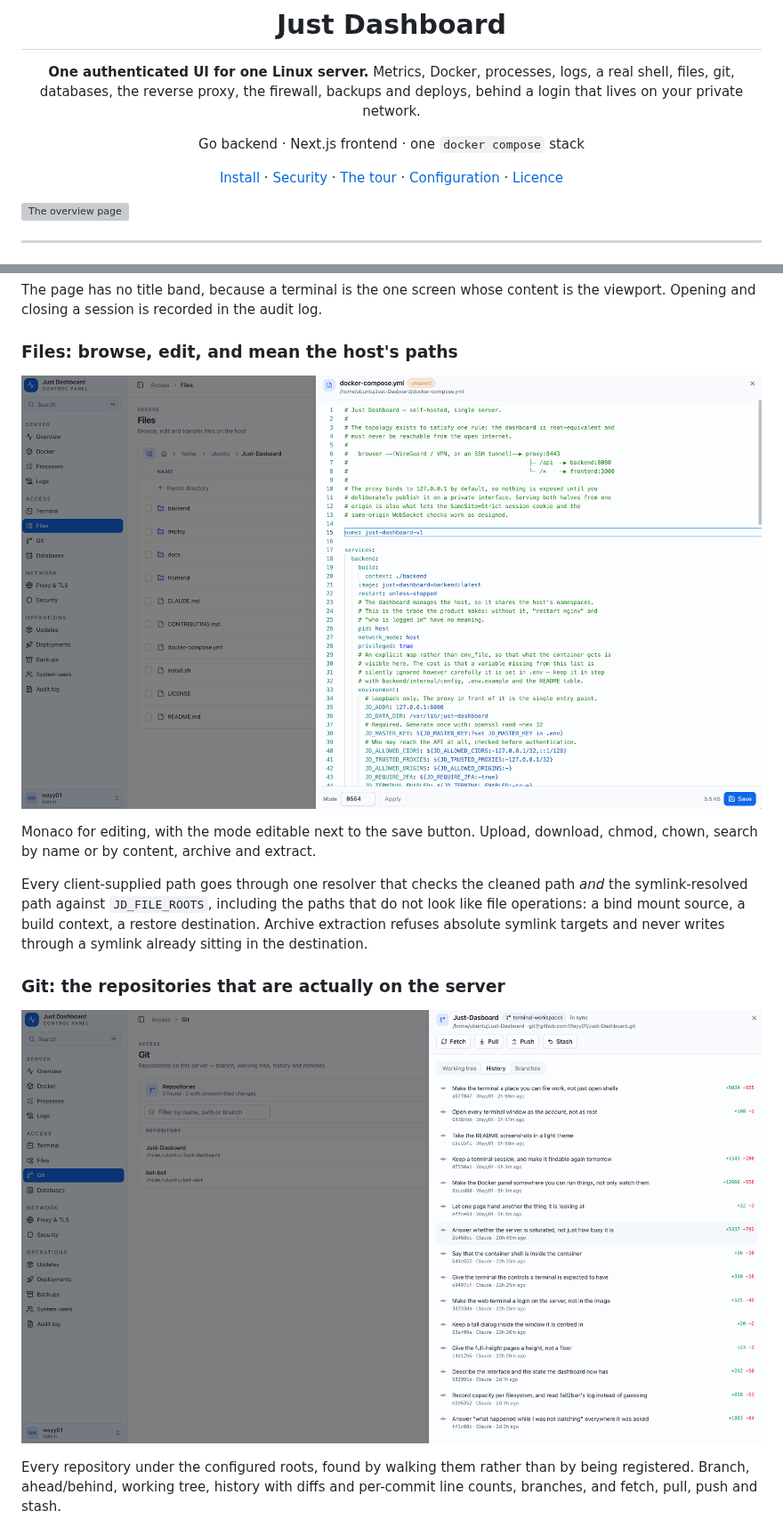
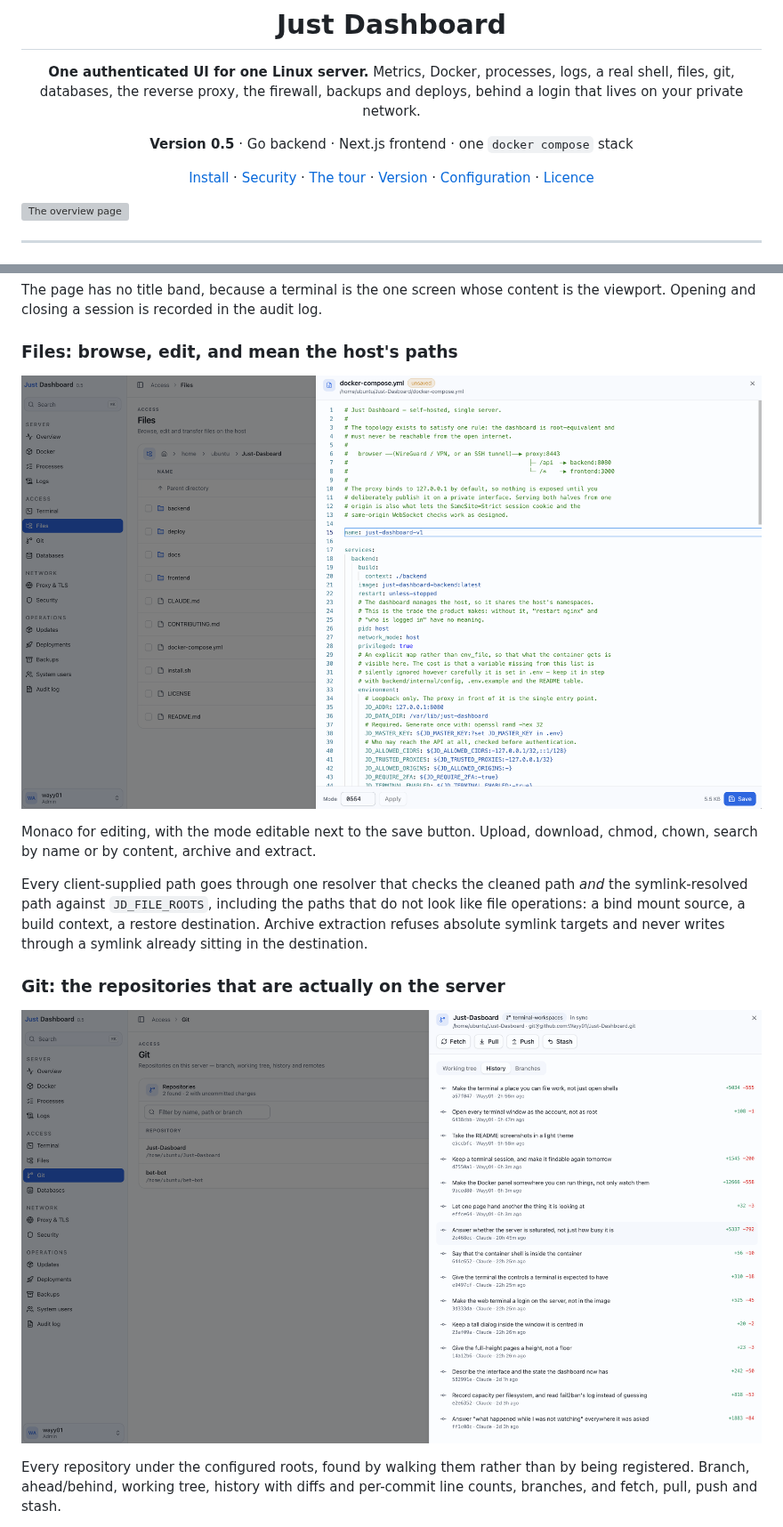
Before and after one commit to Wayy01/Just-Dashboard, a Markdown page: README.md, 2 parts joined by grey strips. Shown at 89% size. Drawn GitHub-style; pictures changed too: docs/files.png, docs/git.png; grey boxes are pictures that could not be loaded.

```diff
--- a/README.md
+++ b/README.md
@@ -6,9 +6,9 @@
 Metrics, Docker, processes, logs, a real shell, files, git, databases, the reverse proxy,
 the firewall, backups and deploys, behind a login that lives on your private network.
 
-Go backend · Next.js frontend · one `docker compose` stack
+**Version 0.5** · Go backend · Next.js frontend · one `docker compose` stack
 
-[Install](#install) · [Security](#read-this-before-you-expose-it) · [The tour](#the-tour) · [Configuration](#configuration-reference) · [Licence](#licence)
+[Install](#install) · [Security](#read-this-before-you-expose-it) · [The tour](#the-tour) · [Version](#version) · [Configuration](#configuration-reference) · [Licence](#licence)
 
 </div>
 
```
Also changed, not shown: other parts of README.md (+27 -0 lines), CLAUDE.md (+22 -0 lines), docs/command-palette.png, docs/docker.png, docs/terminal.png, 11 other files.
